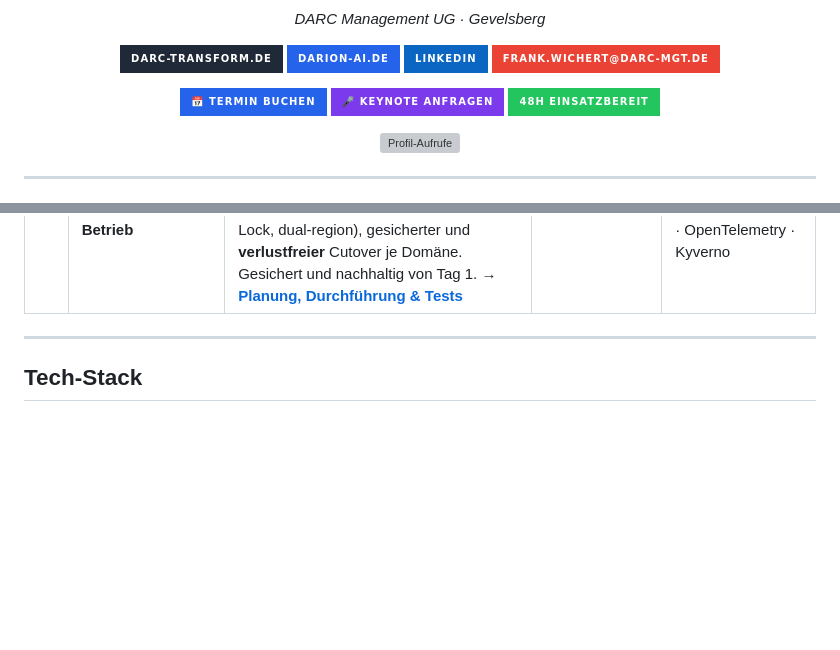
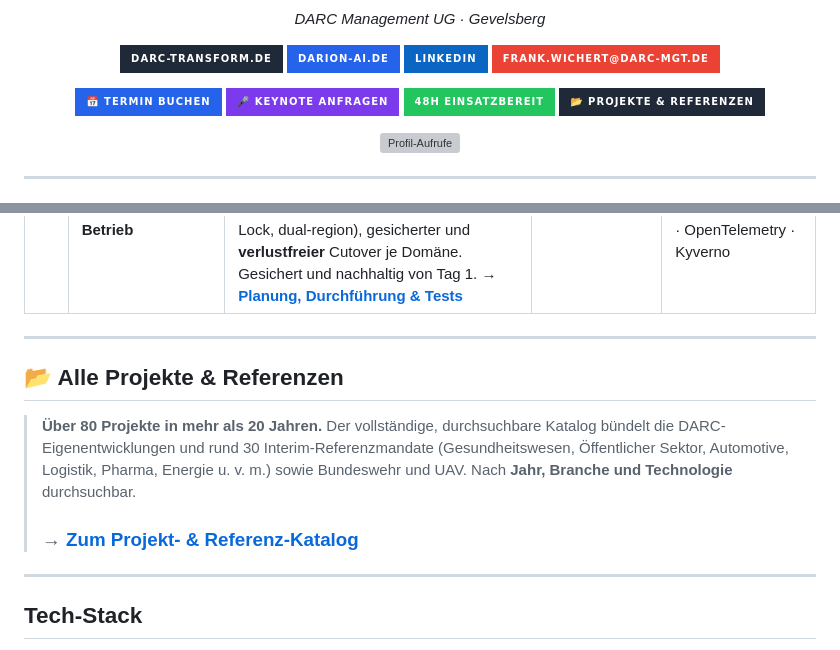
Before and after one commit to frank-wichert/frank-wichert, a Markdown page: README.md, 2 parts joined by grey strips. GitHub-like rendering; badges without logos; blank space fills up the shorter version; grey boxes are pictures that could not be loaded.

```diff
--- a/README.md
+++ b/README.md
@@ -16,6 +16,7 @@
 [![Termin buchen](https://img.shields.io/badge/📅_Termin_buchen-2563EB?style=for-the-badge)](https://book.darion-ai.de)
 [![Keynote anfragen](https://img.shields.io/badge/🎤_Keynote_anfragen-7C3AED?style=for-the-badge)](mailto:frank.wichert@darc-mgt.de?subject=Keynote-Anfrage)
 [![Verfügbar](https://img.shields.io/badge/48h_einsatzbereit-22C55E?style=for-the-badge)]()
+[![Projekte & Referenzen](https://img.shields.io/badge/📂_Projekte_&_Referenzen-1F2937?style=for-the-badge)](./projekte/)
 
 ![Profil-Aufrufe](https://komarev.com/ghpvc/?username=frank-wichert&style=flat&color=2563EB&label=Profil-Aufrufe)
 
@@ -96,6 +97,14 @@ flowchart TD
 | 13 | **DARC System — Reifegrad-Check & Strategie-Workshop** | Geführtes Self-Assessment für Digitalisierung, KI und Compliance: 8 Module über 3 Ebenen (inkl. „Führung mit KI"), Reifegrade 0–4, optionaler NIS-2/KRITIS-Betroffenheits-Check, automatisch erzeugter PDF-Report mit RACI- und Schichtenmodell; begleitender Strategie-Workshop zur Ergebnis-Einordnung und Maßnahmen-Roadmap | Launch-bereit | Python · WeasyPrint · YAML · GPG · PDF |
 | 14 | **Wissens-gestützte KI-Assistenten — RAG ohne Halluzination** | Chat- und Assistenz-Bots, die ausschließlich aus dem souveränen Wissensspeicher antworten (RAG über pgvector/BGE-M3 + Knowledge-Graph statt Modell-Wissen); Grounding mit „Weiß-ich-nicht"-Fallback statt Raten, plus Dual-LLM/CaMeL-Leitplanken gegen Prompt-Injection und Daten-Poisoning | In Betrieb | RAG · pgvector · BGE-M3 · Neo4j · Dual-LLM/CaMeL · LiteLLM |
 | 15 | **DARION-AI — Souveräne Cloud-Migration & HA-Betrieb** | Verlagerung der kompletten DARION-AI-Umgebung auf eine souveräne, deutsche Cloud: Konsolidierung auf 3 hochverfügbare Kubernetes-Cluster (keine Single-Server), GitOps, verschlüsselte WORM-Backups (Object-Lock, dual-region), gesicherter und **verlustfreier** Cutover je Domäne. Gesichert und nachhaltig von Tag 1. → **[Planung, Durchführung & Tests](./projekte/darion-ai-cloud-migration.md)** | Konzept abgeschlossen | RKE2 · Cilium · ArgoCD · CloudNativePG · Terraform · Velero · OpenTelemetry · Kyverno |
+
+---
+
+## 📂 Alle Projekte & Referenzen
+
+> **Über 80 Projekte in mehr als 20 Jahren.** Der vollständige, durchsuchbare Katalog bündelt die DARC-Eigenentwicklungen und rund 30 Interim-Referenzmandate (Gesundheitswesen, Öffentlicher Sektor, Automotive, Logistik, Pharma, Energie u. v. m.) sowie Bundeswehr und UAV. Nach **Jahr, Branche und Technologie** durchsuchbar.
+>
+> ### → [**Zum Projekt- & Referenz-Katalog**](./projekte/)
 
 ---
 
```
Also changed, not shown: projekte/README.md (added, +331 -0 lines).
